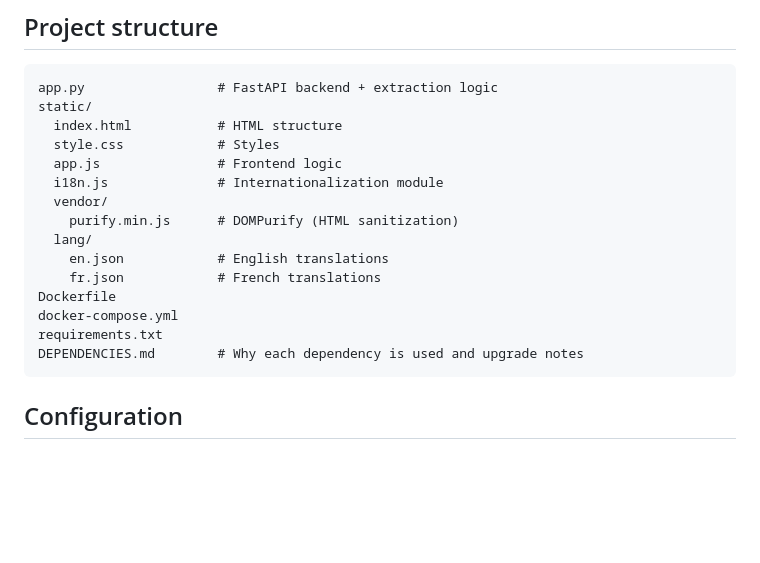
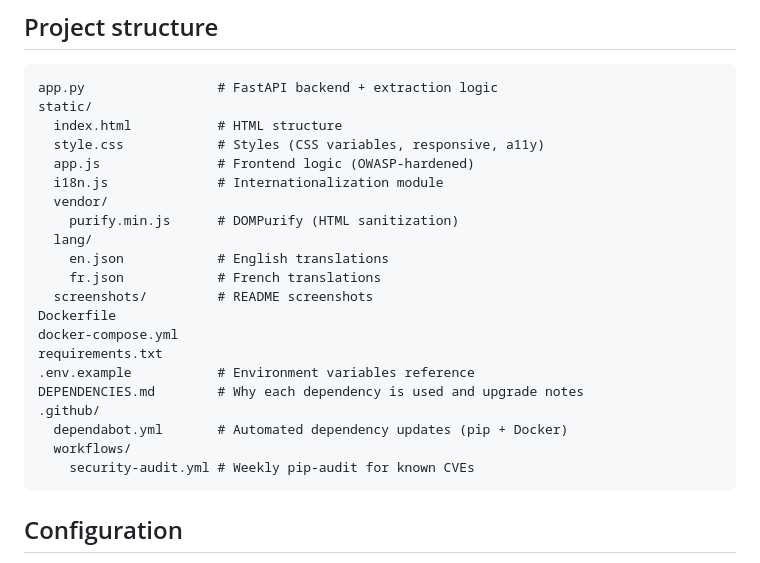
Before and after one commit to fchaussin/signature-remove-bg, a Markdown page: README.md, the part around the change. Drawn GitHub-style; blank space fills up the shorter version.

````diff
--- a/README.md
+++ b/README.md
@@ -164,18 +164,24 @@ curl http://localhost:8000/health
 app.py                 # FastAPI backend + extraction logic
 static/
   index.html           # HTML structure
-  style.css            # Styles
-  app.js               # Frontend logic
+  style.css            # Styles (CSS variables, responsive, a11y)
+  app.js               # Frontend logic (OWASP-hardened)
   i18n.js              # Internationalization module
   vendor/
     purify.min.js      # DOMPurify (HTML sanitization)
   lang/
     en.json            # English translations
     fr.json            # French translations
+  screenshots/         # README screenshots
 Dockerfile
 docker-compose.yml
 requirements.txt
+.env.example           # Environment variables reference
 DEPENDENCIES.md        # Why each dependency is used and upgrade notes
+.github/
+  dependabot.yml       # Automated dependency updates (pip + Docker)
+  workflows/
+    security-audit.yml # Weekly pip-audit for known CVEs
 ```
 
 ## Configuration
````
Also changed, not shown: DEPENDENCIES.md (+2 -1 lines).
